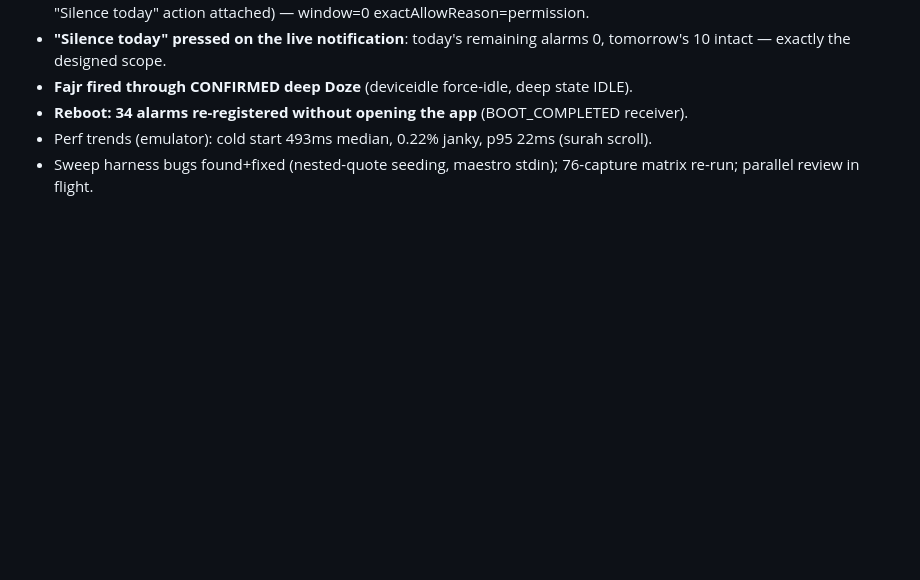
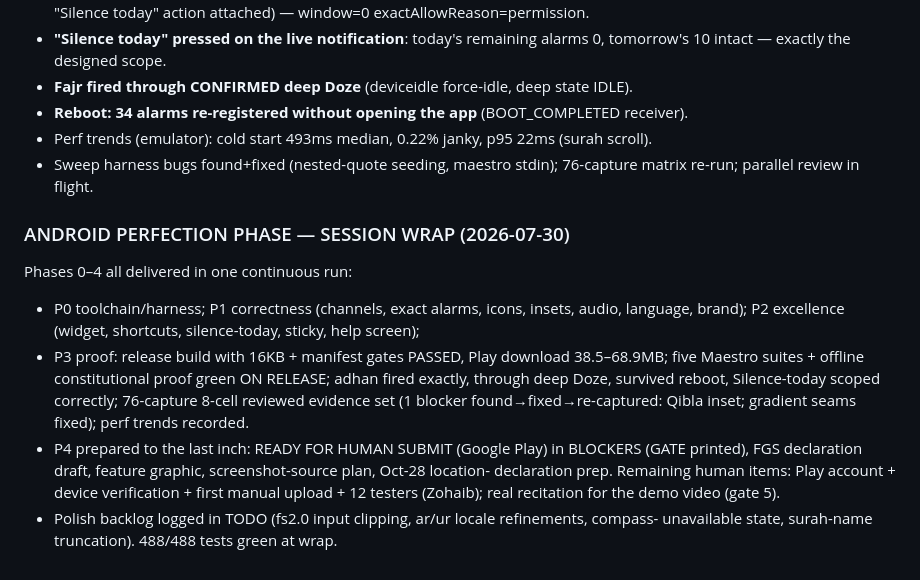
Before and after one commit to Khavion/deendawn, a Markdown page: docs/PROGRESS.md, the part around the change. GitHub-like rendering; blank space fills up the shorter version.

Commit message:
docs: Android phase session wrap — store screenshot/video notes, final progress log
Co-Authored-By: Claude Fable 5 <noreply@anthropic.com>

```diff
--- a/docs/PROGRESS.md
+++ b/docs/PROGRESS.md
@@ -662,3 +662,19 @@ Done:
 - Perf trends (emulator): cold start 493ms median, 0.22% janky, p95 22ms (surah scroll).
 - Sweep harness bugs found+fixed (nested-quote seeding, maestro stdin); 76-capture matrix
   re-run; parallel review in flight.
+
+### ANDROID PERFECTION PHASE — SESSION WRAP (2026-07-30)
+Phases 0–4 all delivered in one continuous run:
+- P0 toolchain/harness; P1 correctness (channels, exact alarms, icons, insets, audio,
+  language, brand); P2 excellence (widget, shortcuts, silence-today, sticky, help screen);
+- P3 proof: release build with 16KB + manifest gates PASSED, Play download 38.5–68.9MB;
+  five Maestro suites + offline constitutional proof green ON RELEASE; adhan fired exactly,
+  through deep Doze, survived reboot, Silence-today scoped correctly; 76-capture 8-cell
+  reviewed evidence set (1 blocker found→fixed→re-captured: Qibla inset; gradient seams
+  fixed); perf trends recorded.
+- P4 prepared to the last inch: READY FOR HUMAN SUBMIT (Google Play) in BLOCKERS (GATE
+  printed), FGS declaration draft, feature graphic, screenshot-source plan, Oct-28 location-
+  declaration prep. Remaining human items: Play account + device verification + first manual
+  upload + 12 testers (Zohaib); real recitation for the demo video (gate 5).
+- Polish backlog logged in TODO (fs2.0 input clipping, ar/ur locale refinements, compass-
+  unavailable state, surah-name truncation). 488/488 tests green at wrap.
```
Also changed, not shown: docs/store/PLAY_LISTING.md (+17 -0 lines).
